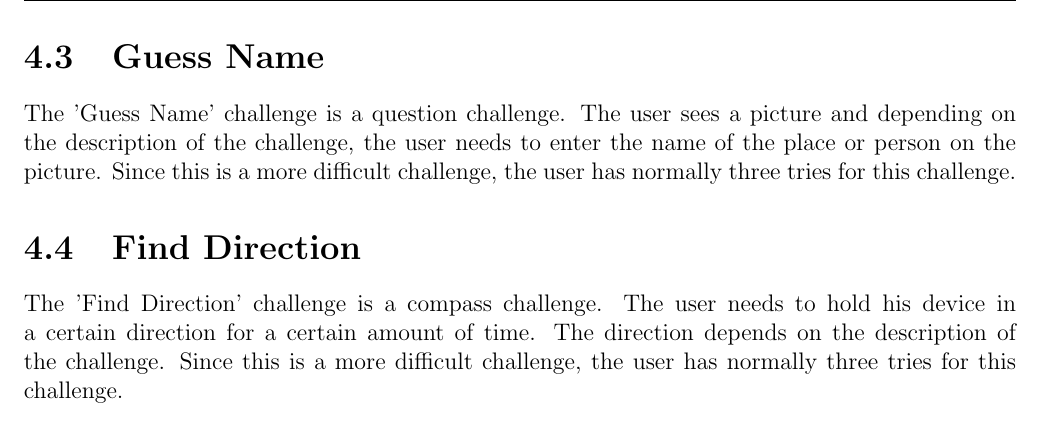
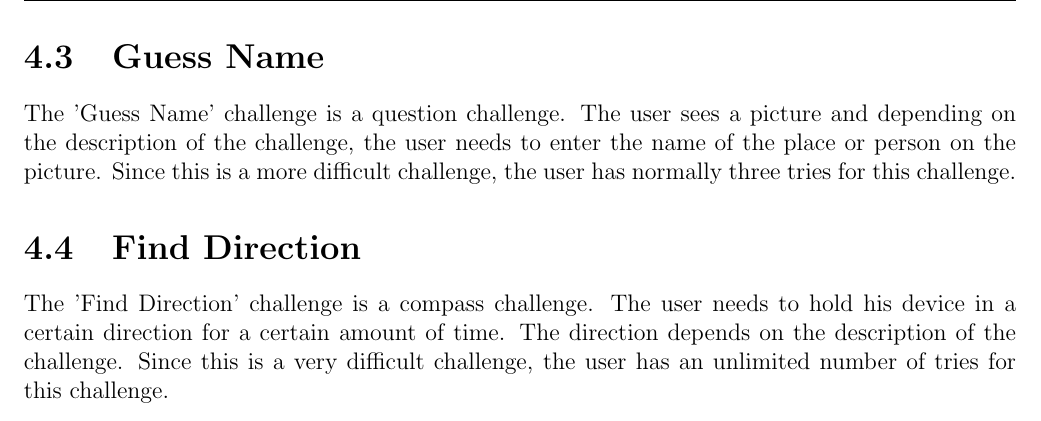
Before and after one commit to migli/CityHunter, a LaTeX thesis (Documentation/CityHunterDocumentation.tex, which reads Documentation/Challenges.tex): part of page 17 of 19, cut so that both start at the same text. Compiled offline with pdfLaTeX.

Commit message:
Updated the documentation (updated snapshots of the City activity and the Mystery Info activity, updated the subsection about the Find Direction challenge)

```diff
--- a/Documentation/Challenges.tex
+++ b/Documentation/Challenges.tex
@@ -23,4 +23,4 @@ The 'Guess Name' challenge is a question challenge. The user sees a picture and
 
 \section{Find Direction}
 
-The 'Find Direction' challenge is a compass challenge. The user needs to hold his device in a certain direction for a certain amount of time. The direction depends on the description of the challenge. Since this is a more difficult challenge, the user has normally three tries for this challenge.
+The 'Find Direction' challenge is a compass challenge. The user needs to hold his device in a certain direction for a certain amount of time. The direction depends on the description of the challenge. Since this is a very difficult challenge, the user has an unlimited number of tries for this challenge.
```
Also changed, not shown: Documentation/CityHunterDocumentation.pdf, Documentation/Figures/CityActivity.png, Documentation/Figures/MysteryInfoActivity.png.
